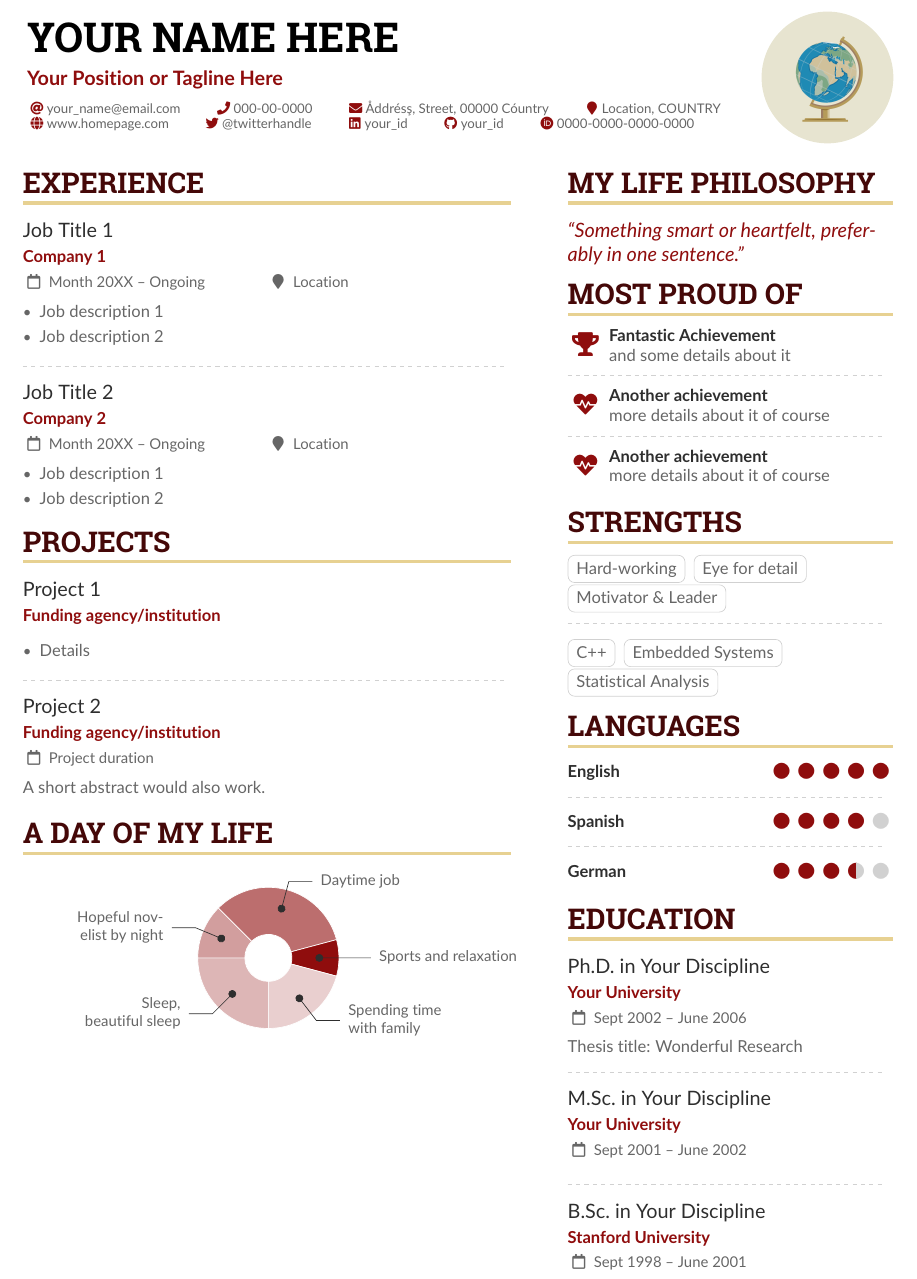
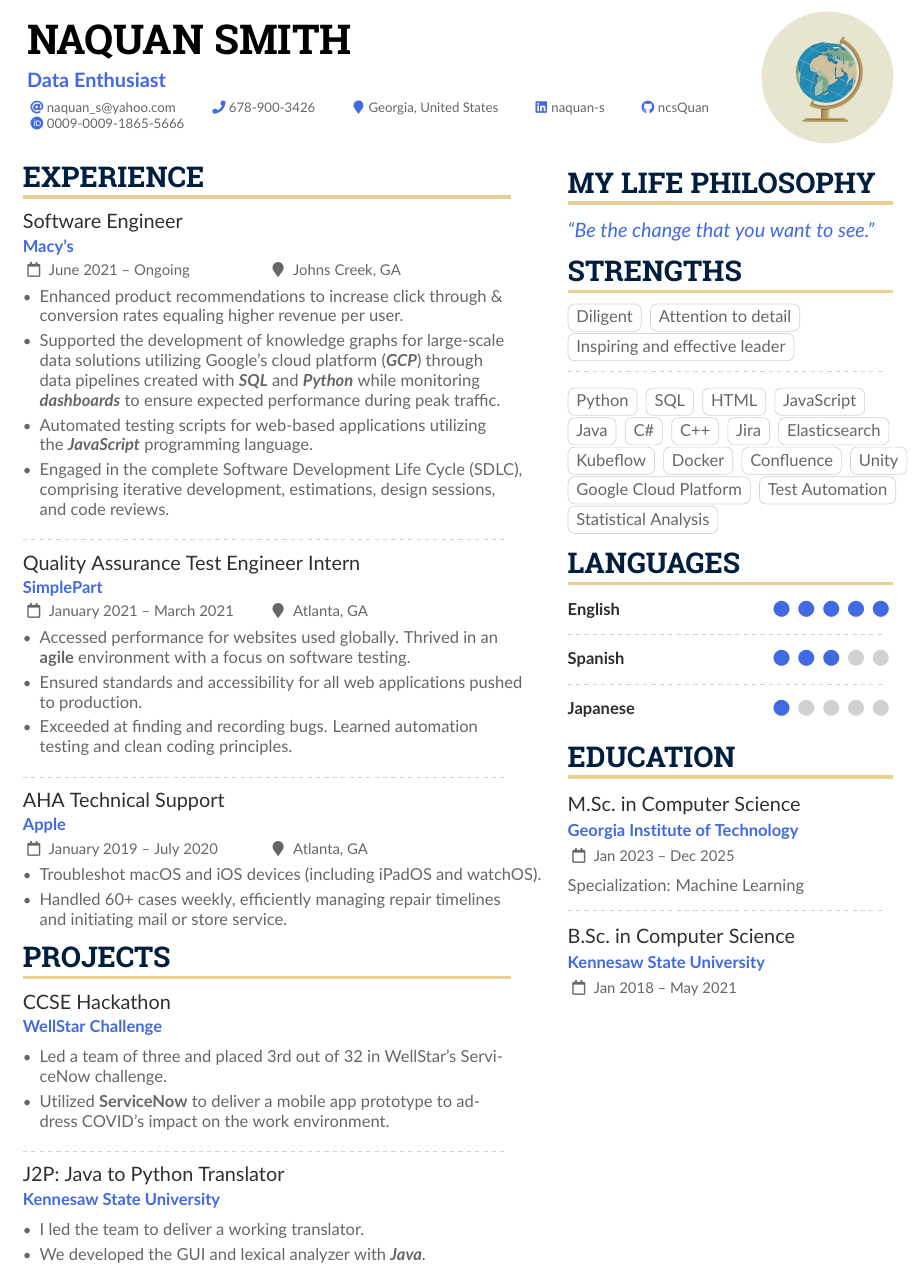
Before and after one commit to ncsQuan/R-sum-, a LaTeX CV (sample.tex): part of page 1 of 2 before the commit and part of the page after it, cut at the place of the change. Compiled offline with pdfLaTeX.

Commit message:
Updated Resume

```diff
--- a/sample.tex
+++ b/sample.tex
@@ -95,23 +95,21 @@
 \addbibresource{sample.bib}
 
 \begin{document}
-\name{Your Name Here}
-\tagline{Your Position or Tagline Here}
+\name{Naquan Smith}
+\tagline{Data Enthusiast}
 %% You can add multiple photos on the left or right
 \photoR{2.8cm}{Globe_High}
 % \photoL{2.5cm}{Yacht_High,Suitcase_High}
 
 \personalinfo{%
   % Not all of these are required!
-  \email{your_name@email.com}
-  \phone{000-00-0000}
-  \mailaddress{Åddrésş, Street, 00000 Cóuntry}
-  \location{Location, COUNTRY}
-  \homepage{www.homepage.com}
-  \twitter{@twitterhandle}
-  \linkedin{your_id}
-  \github{your_id}
-  \orcid{0000-0000-0000-0000}
+  \email{naquan_s@yahoo.com}
+  \phone{678-900-3426}
+  \location{Georgia, United States}
+  % \homepage{www.naquan.com}
+  \linkedin{naquan-s}
+  \github{ncsQuan}
+  \orcid{0009-0009-1865-5666}
   %% You can add your own arbitrary detail with
   %% \printinfo{symbol}{detail}[optional hyperlink prefix]
   % \printinfo{\faPaw}{Hey ho!}[https://example.com/]
@@ -145,43 +143,44 @@
 \begin{paracol}{2}
 \cvsection{Experience}
 
-\cvevent{Job Title 1}{Company 1}{Month 20XX -- Ongoing}{Location}
+\cvevent{Software Engineer}{Macy's}{June 2021 -- Ongoing}{Johns Creek, GA}
 \begin{itemize}
-\item Job description 1
-\item Job description 2
+\item Enhanced product recommendations to increase click through \& conversion rates equaling higher revenue per user.
+\item Supported the development of knowledge graphs for large-scale data solutions utilizing Google’s cloud platform (\textbf{\textit{GCP}}) through data pipelines created with \textbf{\textit{SQL}} and \textbf{\textit{Python}} while monitoring \textbf{\textit{dashboards}} to ensure expected performance during peak traffic.
+\item Automated testing scripts for web-based applications utilizing the \textbf{\textit{JavaScript}} programming language.
+\item Engaged in the complete Software Development Life Cycle (SDLC), comprising iterative development, estimations, design sessions, and code reviews.
 \end{itemize}
 
 \divider
 
-\cvevent{Job Title 2}{Company 2}{Month 20XX -- Ongoing}{Location}
+\cvevent{Quality Assurance Test Engineer Intern}{SimplePart}{January 2021 -- March 2021}{Atlanta, GA}
 \begin{itemize}
-\item Job description 1
-\item Job description 2
-\end{itemize}
-
-\cvsection{Projects}
-
-\cvevent{Project 1}{Funding agency/institution}{}{}
-\begin{itemize}
-\item Details
+\item Accessed performance for websites used globally. Thrived in an \textbf{agile} environment with a focus on software testing.
+\item Ensured standards and accessibility for all web applications pushed to production.
+\item Exceeded at finding and recording bugs. Learned automation testing and clean coding principles.
 \end{itemize}
 
 \divider
 
-\cvevent{Project 2}{Funding agency/institution}{Project duration}{}
-A short abstract would also work.
+\cvevent{AHA Technical Support}{Apple}{January 2019 -- July 2020}{Atlanta, GA}
+\begin{itemize}
+\item Troubleshot macOS and iOS devices (including iPadOS and watchOS).
+\item Handled 60+ cases weekly, efficiently managing repair timelines and initiating mail or store service.
+\end{itemize}
 
-\medskip
+\cvsection{Projects}
+\cvevent{CCSE Hackathon}{WellStar Challenge}{}{}
 
-\cvsection{A Day of My Life}
+\begin{itemize}
+\item Led a team of three and placed 3rd out of 32 in WellStar’s ServiceNow challenge.
+\item Utilized \textbf{ServiceNow} to deliver a mobile app prototype to address COVID’s impact on the work environment.
+\end{itemize}
 
-% Adapted from @Jake's answer from http://tex.stackexchange.com/a/82729/226
-% \wheelchart{outer radius}{inner radius}{
-% comma-separated list of value/text width/color/detail}
-\wheelchart{1.5cm}{0.5cm}{%
-  6/8em/accent!30/{Sleep,\\beautiful sleep},
-  3/8em/accent!40/Hopeful novelist by night,
-  8/8em/accent!60/Daytime job,
-  2/10em/accent/Sports and relaxation,
-  5/6em/accent!20/Spending time with family
-}
+\divider
+
+\cvevent{J2P: Java to Python Translator}{Kennesaw State University}{}{}
+
+\begin{itemize}
+\item I led the team to deliver a working translator.
+\item We developed the GUI and lexical analyzer with \textbf{\textit{Java}}.
+\end{itemize}
@@ -220,31 +235,44 @@ A short abstract would also work.
 \cvsection{My Life Philosophy}
 
 \begin{quote}
-``Something smart or heartfelt, preferably in one sentence.''
+``Be the change that you want to see.''
 \end{quote}
 
-\cvsection{Most Proud of}
+% \cvsection{Most Proud of}
 
-\cvachievement{\faTrophy}{Fantastic Achievement}{and some details about it}
+% \cvachievement{\faTrophy}{Fantastic Achievement}{and some details about it}
 
-\divider
+% \divider
 
-\cvachievement{\faHeartbeat}{Another achievement}{more details about it of course}
+% \cvachievement{\faHeartbeat}{Another achievement}{more details about it of course}
 
-\divider
+% \divider
 
-\cvachievement{\faHeartbeat}{Another achievement}{more details about it of course}
+% \cvachievement{\faHeartbeat}{Another achievement}{more details about it of course}
 
 \cvsection{Strengths}
 
-\cvtag{Hard-working}
-\cvtag{Eye for detail}\\
-\cvtag{Motivator \& Leader}
+\cvtag{Diligent}
+\cvtag{Attention to detail}\\
+\cvtag{Inspiring and effective leader}
 
 \divider\smallskip
 
+\cvtag{Python}
+\cvtag{SQL}
+\cvtag{HTML}
+\cvtag{JavaScript}
+\cvtag{Java}
+\cvtag{C\#}
 \cvtag{C++}
-\cvtag{Embedded Systems}\\
+\cvtag{Jira}
+\cvtag{Elasticsearch}
+\cvtag{Kubeflow}
+\cvtag{Docker}
+\cvtag{Confluence}
+\cvtag{Unity}
+\cvtag{Google Cloud Platform}
+\cvtag{Test Automation}\\
 \cvtag{Statistical Analysis}
 
 \cvsection{Languages}
@@ -252,10 +280,10 @@ A short abstract would also work.
 \cvskill{English}{5}
 \divider
 
-\cvskill{Spanish}{4}
+\cvskill{Spanish}{3}
 \divider
 
-\cvskill{German}{3.5} %% Supports X.5 values.
+\cvskill{Japanese}{1} %% Supports X.5 values.
 
 %% Yeah I didn't spend too much time making all the
 %% spacing consistent... sorry. Use \smallskip, \medskip,
@@ -264,16 +292,17 @@ A short abstract would also work.
 
 \cvsection{Education}
 
-\cvevent{Ph.D.\ in Your Discipline}{Your University}{Sept 2002 -- June 2006}{}
-Thesis title: Wonderful Research
+% \cvevent{Ph.D.\ in Your Discipline}{Your University}{Sept 2002 -- June 2006}{}
+% Thesis title: Wonderful Research
+
+% \divider
+
+\cvevent{M.Sc.\ in Computer Science}{Georgia Institute of Technology}{Jan 2023 -- Dec 2025}{}
+Specialization: Machine Learning
 
 \divider
 
-\cvevent{M.Sc.\ in Your Discipline}{Your University}{Sept 2001 -- June 2002}{}
-
-\divider
-
-\cvevent{B.Sc.\ in Your Discipline}{Stanford University}{Sept 1998 -- June 2001}{}
+\cvevent{B.Sc.\ in Computer Science}{Kennesaw State University}{Jan 2018 -- May 2021}{}
 
 % \divider
 
@@ -281,3 +310 @@ Thesis title: Wonderful Research
 
-% \cvref{name}{email}{mailing address}
-\cvref{Prof.\ Alpha Beta}{Institute}{a.beta@university.edu}
```
Also changed, not shown: sample.tex (70 more changed lines).
